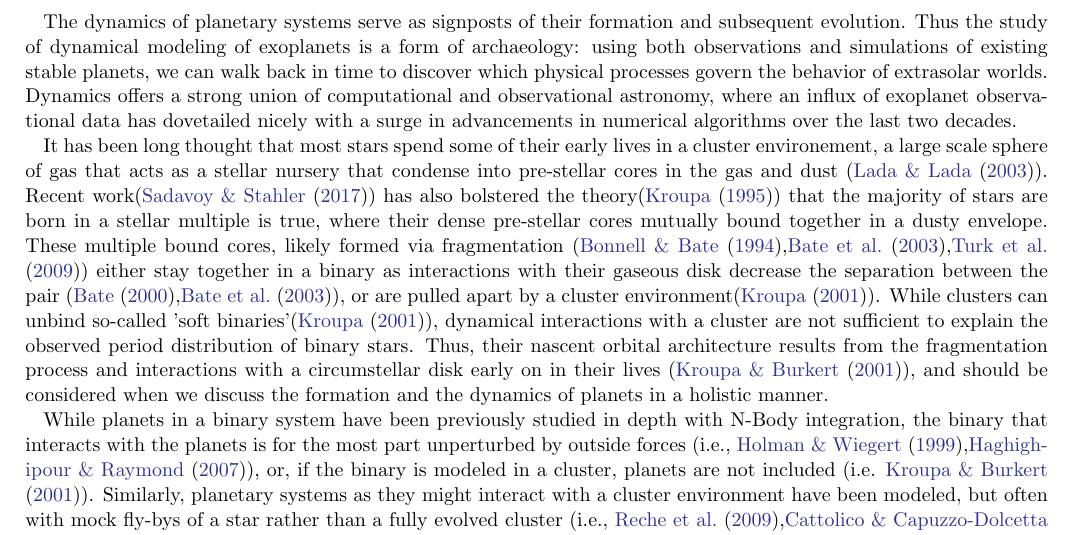
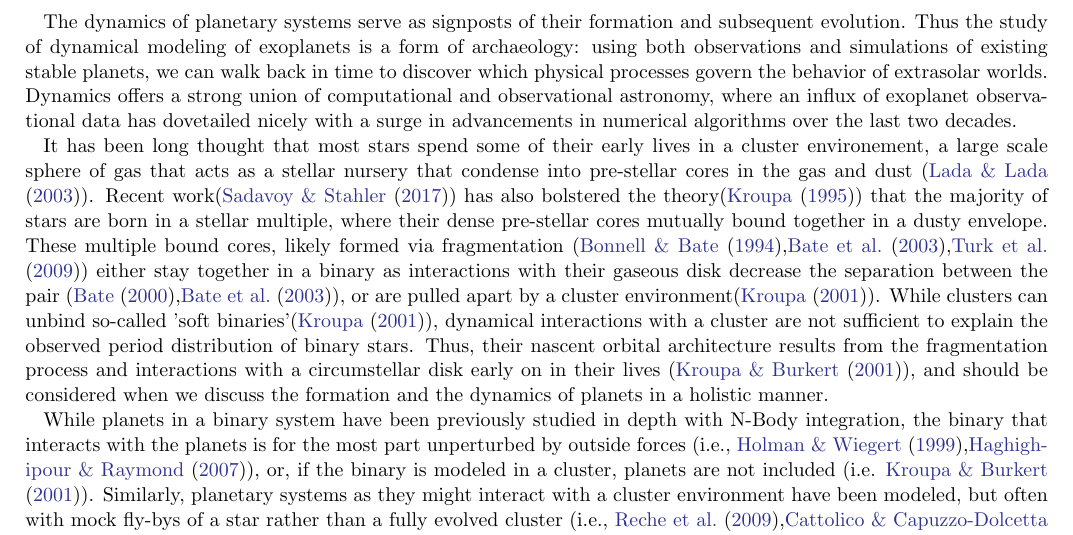
Before and after one commit to lizellithorpe/generalexam, a LaTeX paper (general.tex): part of page 1 of 13, cut so that both start at the same text. Compiled offline with pdfLaTeX.

Commit message:
typo fix

```diff
--- a/general.tex
+++ b/general.tex
@@ -34,7 +34,7 @@ and observational astronomy, where an influx of exoplanet observational data has
 over the last two decades. \\
 \indent It has been long thought that most stars spend some of their early lives in a cluster environement, a large scale sphere of gas that acts as a stellar nursery
  that condense into pre-stellar cores in the gas and dust (\cite{lad03}). Recent work(\cite{sad17}) has also bolstered the theory(\cite{kro95}) that the majority of stars
- are born in a stellar multiple is true, where their dense pre-stellar cores mutually bound together in a dusty envelope.
+ are born in a stellar multiple, where their dense pre-stellar cores mutually bound together in a dusty envelope.
  These multiple bound cores, likely formed
  via fragmentation (\cite{bon94},\cite{bat03},\cite{tur09}) either stay together in a binary as interactions with their gaseous
  disk decrease the separation between the pair (\cite{bat00},\cite{bat03}), or are pulled apart by a cluster environment(\cite{kro01}).
```
Also changed, not shown: general.pdf, 3 other files.
